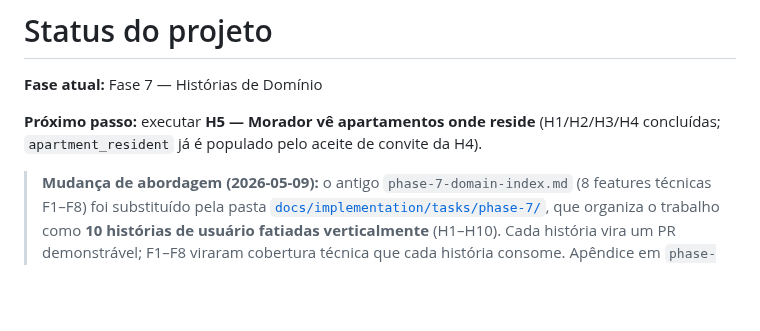
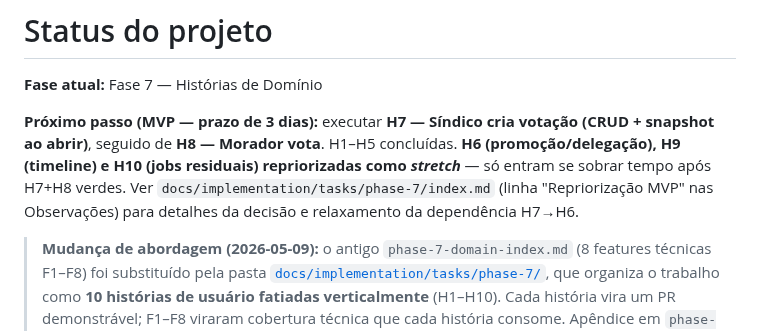
Before and after one commit to gabrieljarufe/condo-vote-app, a Markdown page: docs/STATUS.md, the part around the change. GitHub-like rendering; blank space fills up the shorter version.

```diff
--- a/docs/STATUS.md
+++ b/docs/STATUS.md
@@ -2,7 +2,7 @@
 
 **Fase atual:** Fase 7 — Histórias de Domínio
 
-**Próximo passo:** executar **H5 — Morador vê apartamentos onde reside** (H1/H2/H3/H4 concluídas; `apartment_resident` já é populado pelo aceite de convite da H4).
+**Próximo passo (MVP — prazo de 3 dias):** executar **H7 — Síndico cria votação (CRUD + snapshot ao abrir)**, seguido de **H8 — Morador vota**. H1–H5 concluídas. **H6 (promoção/delegação), H9 (timeline) e H10 (jobs residuais) repriorizadas como _stretch_** — só entram se sobrar tempo após H7+H8 verdes. Ver `docs/implementation/tasks/phase-7/index.md` (linha "Repriorização MVP" nas Observações) para detalhes da decisão e relaxamento da dependência H7→H6.
 
 > **Mudança de abordagem (2026-05-09):** o antigo `phase-7-domain-index.md` (8 features técnicas F1–F8) foi substituído pela pasta [`docs/implementation/tasks/phase-7/`](implementation/tasks/phase-7/index.md), que organiza o trabalho como **10 histórias de usuário fatiadas verticalmente** (H1–H10). Cada história vira um PR demonstrável; F1–F8 viraram cobertura técnica que cada história consome. Apêndice em `phase-7/index.md` audita que nada caiu na transição.
 
```
Also changed, not shown: docs/features/h5-resident-view.md (added, +89 -0 lines), 1 other file.
